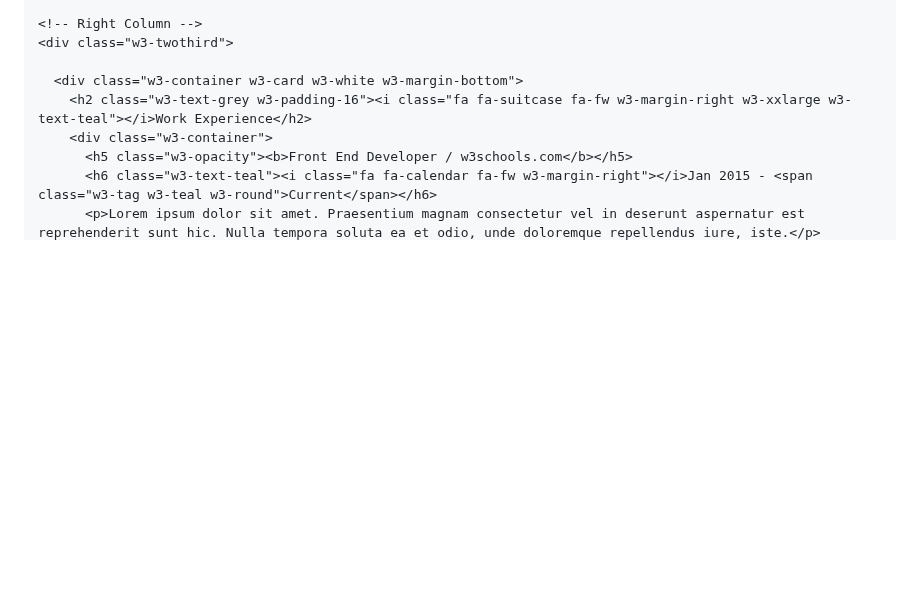
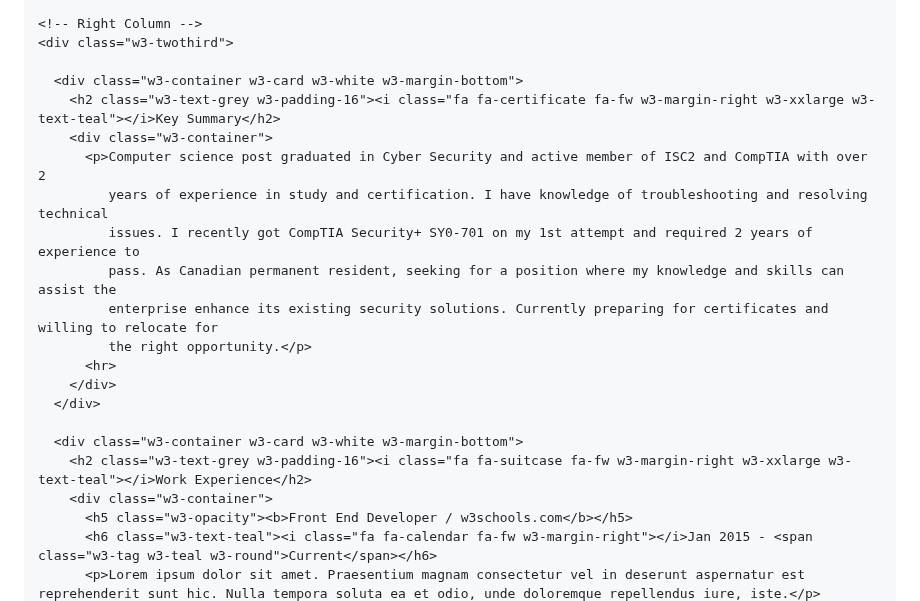
Before and after one commit to Dhruv1560/Dhruv1560.github.io, a Markdown page: README.md, the part around the change. Drawn GitHub-style; blank space fills up the shorter version.

```diff
--- a/README.md
+++ b/README.md
@@ -97,6 +97,19 @@
     <div class="w3-twothird">
 
       <div class="w3-container w3-card w3-white w3-margin-bottom">
+        <h2 class="w3-text-grey w3-padding-16"><i class="fa fa-certificate fa-fw w3-margin-right w3-xxlarge w3-text-teal"></i>Key Summary</h2>
+        <div class="w3-container">
+          <p>Computer science post graduated in Cyber Security and active member of ISC2 and CompTIA with over 2
+             years of experience in study and certification. I have knowledge of troubleshooting and resolving technical
+             issues. I recently got CompTIA Security+ SY0-701 on my 1st attempt and required 2 years of experience to
+             pass. As Canadian permanent resident, seeking for a position where my knowledge and skills can assist the
+             enterprise enhance its existing security solutions. Currently preparing for certificates and willing to relocate for
+             the right opportunity.</p>
+          <hr>
+        </div>
+      </div>
+
+      <div class="w3-container w3-card w3-white w3-margin-bottom">
         <h2 class="w3-text-grey w3-padding-16"><i class="fa fa-suitcase fa-fw w3-margin-right w3-xxlarge w3-text-teal"></i>Work Experience</h2>
         <div class="w3-container">
           <h5 class="w3-opacity"><b>Front End Developer / w3schools.com</b></h5>
```
